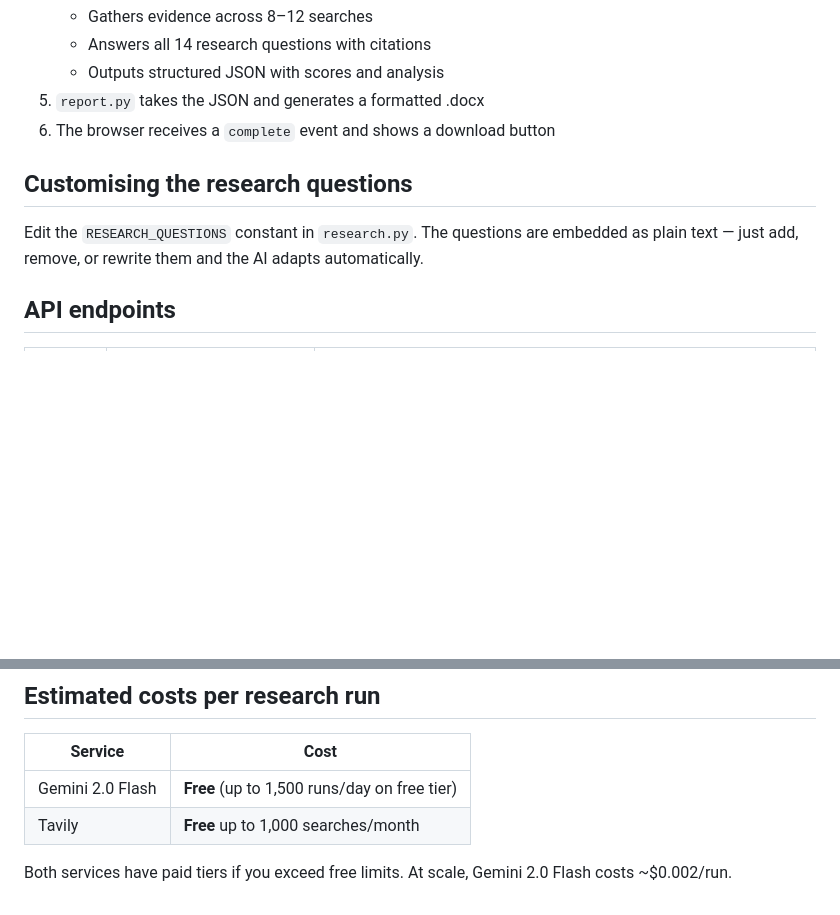
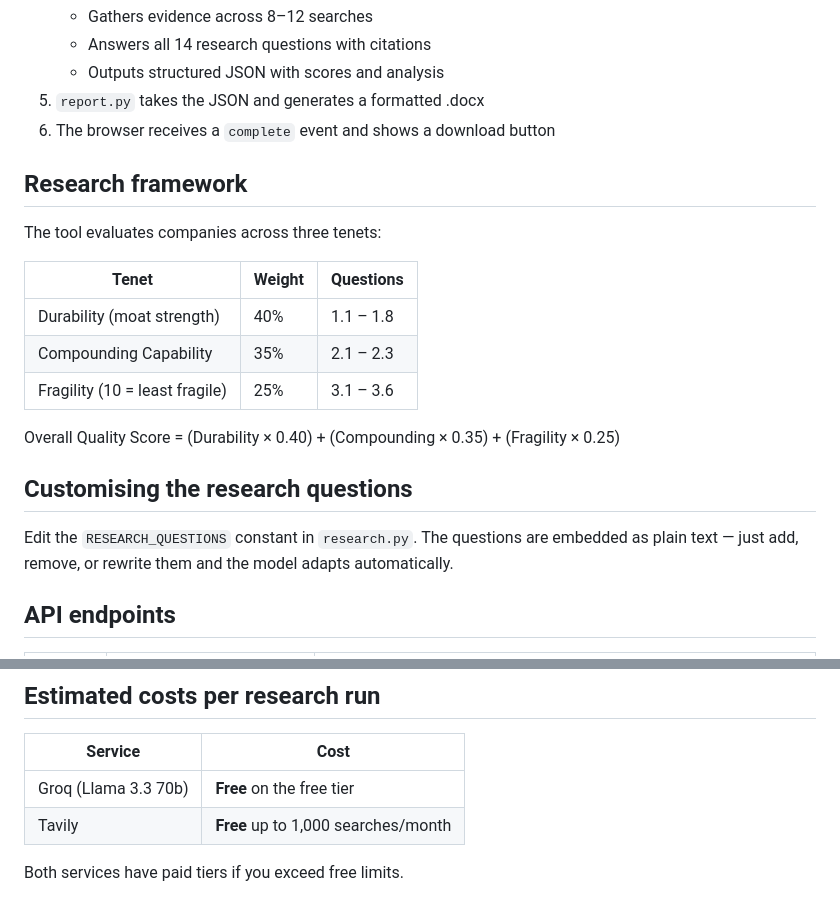
Before and after one commit to prithish-ray/company-research-tool, a Markdown page: README.md, 2 parts joined by grey strips. GitHub-like rendering; blank space fills up the shorter version.

```diff
--- a/README.md
+++ b/README.md
@@ -94,9 +93,21 @@ research-web-app/
 5. `report.py` takes the JSON and generates a formatted .docx
 6. The browser receives a `complete` event and shows a download button
 
+## Research framework
+
+The tool evaluates companies across three tenets:
+
+| Tenet | Weight | Questions |
+|-------|--------|-----------|
+| Durability (moat strength) | 40% | 1.1 – 1.8 |
+| Compounding Capability | 35% | 2.1 – 2.3 |
+| Fragility (10 = least fragile) | 25% | 3.1 – 3.6 |
+
+Overall Quality Score = (Durability × 0.40) + (Compounding × 0.35) + (Fragility × 0.25)
+
 ## Customising the research questions
 
-Edit the `RESEARCH_QUESTIONS` constant in `research.py`. The questions are embedded as plain text — just add, remove, or rewrite them and the AI adapts automatically.
+Edit the `RESEARCH_QUESTIONS` constant in `research.py`. The questions are embedded as plain text — just add, remove, or rewrite them and the model adapts automatically.
 
 ## API endpoints
 
@@ -112,7 +123,7 @@ Edit the `RESEARCH_QUESTIONS` constant in `research.py`. The questions are embed
 
 | Service | Cost |
 |---------|------|
-| Gemini 2.0 Flash | **Free** (up to 1,500 runs/day on free tier) |
+| Groq (Llama 3.3 70b) | **Free** on the free tier |
 | Tavily | **Free** up to 1,000 searches/month |
 
-Both services have paid tiers if you exceed free limits. At scale, Gemini 2.0 Flash costs ~$0.002/run.
+Both services have paid tiers if you exceed free limits.
```
Also changed, not shown: other parts of README.md (+24 -25 lines).
